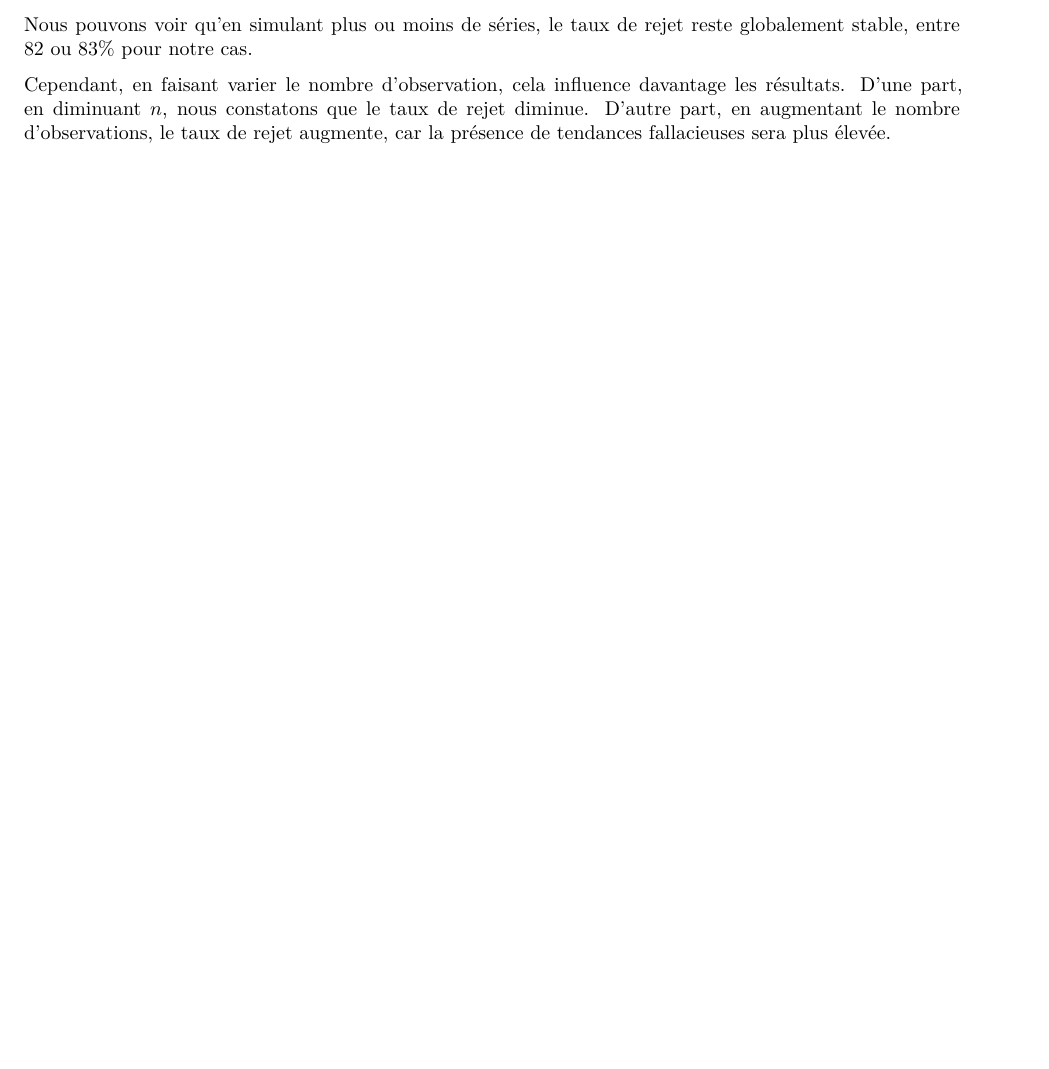
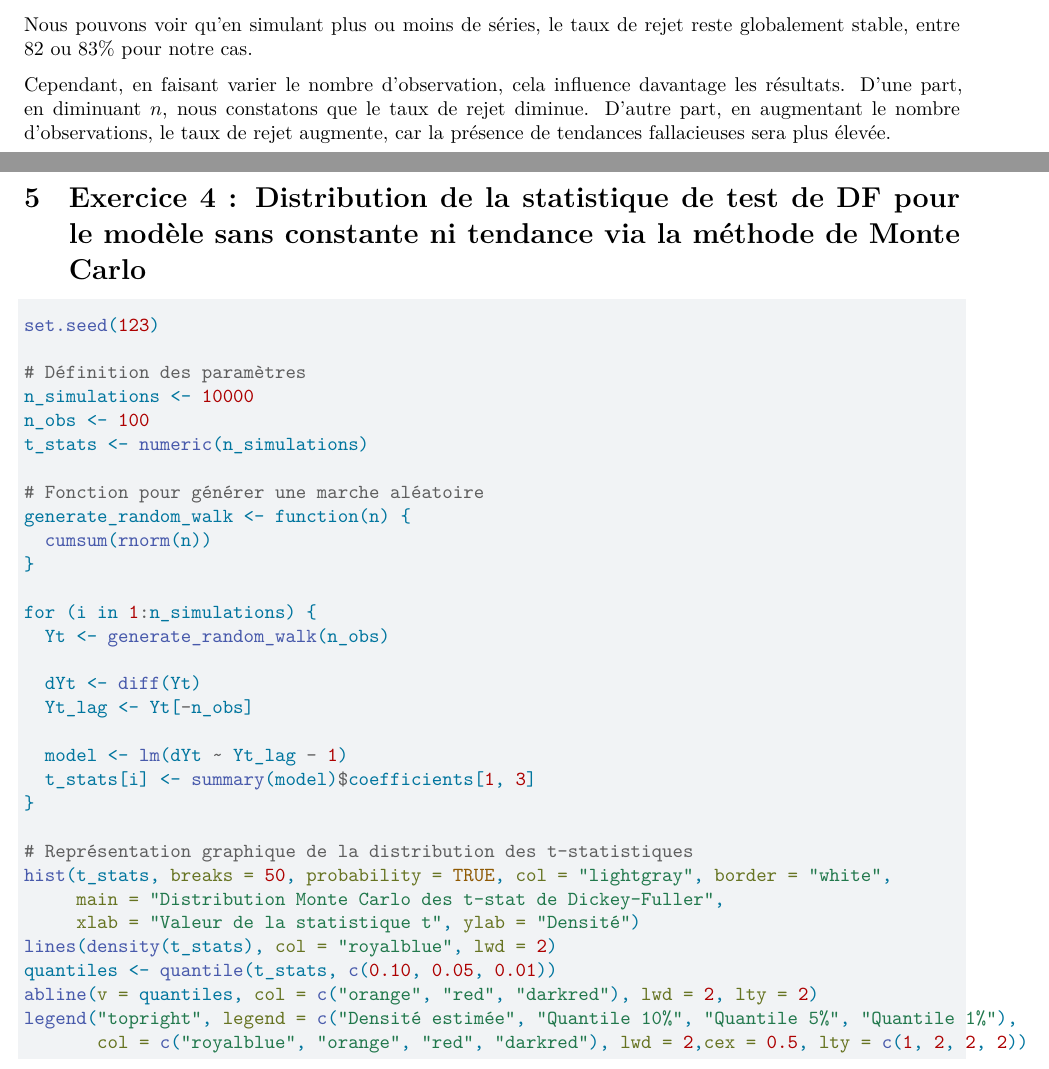
Before and after one commit to Djayan-D/series_temporelles_univariees_4, a Quarto document (TD4.qmd): part of page 13 of 13 before the commit and two parts of pages 13 and 14 of 15 after it, the two joined at a grey line, cut so that both start at the same text, the shorter picture padded with empty space. Rendered offline with R 4.5, knitr and Pandoc in place of Quarto, then LaTeX, with nearby package versions.

Commit message:
début ex 4

````diff
--- a/TD4.qmd
+++ b/TD4.qmd
@@ -420,3 +420,41 @@ Nous pouvons voir qu'en simulant plus ou moins de séries, le taux de rejet rest
 Cependant, en faisant varier le nombre d'observation, cela influence davantage les résultats.
 D'une part, en diminuant $n$, nous constatons que le taux de rejet diminue.
 D'autre part, en augmentant le nombre d'observations, le taux de rejet augmente, car la présence de tendances fallacieuses sera plus élevée.
+
+\newpage
+
+
+# Exercice 4 : Distribution de la statistique de test de DF pour le modèle sans constante ni tendance via la méthode de Monte Carlo
+
+```{r}
+set.seed(123)
+
+# Définition des paramètres
+n_simulations <- 10000
+n_obs <- 100
+t_stats <- numeric(n_simulations)
+
+# Fonction pour générer une marche aléatoire
+generate_random_walk <- function(n) {
+  cumsum(rnorm(n))
+}
+
+for (i in 1:n_simulations) {
+  Yt <- generate_random_walk(n_obs)
+
+  dYt <- diff(Yt)
+  Yt_lag <- Yt[-n_obs]
+
+  model <- lm(dYt ~ Yt_lag - 1)
+  t_stats[i] <- summary(model)$coefficients[1, 3]
+}
+
+# Représentation graphique de la distribution des t-statistiques
+hist(t_stats, breaks = 50, probability = TRUE, col = "lightgray", border = "white",
+     main = "Distribution Monte Carlo des t-stat de Dickey-Fuller",
+     xlab = "Valeur de la statistique t", ylab = "Densité")
+lines(density(t_stats), col = "royalblue", lwd = 2)
+quantiles <- quantile(t_stats, c(0.10, 0.05, 0.01))
+abline(v = quantiles, col = c("orange", "red", "darkred"), lwd = 2, lty = 2)
+legend("topright", legend = c("Densité estimée", "Quantile 10%", "Quantile 5%", "Quantile 1%"),
+       col = c("royalblue", "orange", "red", "darkred"), lwd = 2,cex = 0.5, lty = c(1, 2, 2, 2))
````
Also changed, not shown: TD4.qmd (6 more changed lines).
